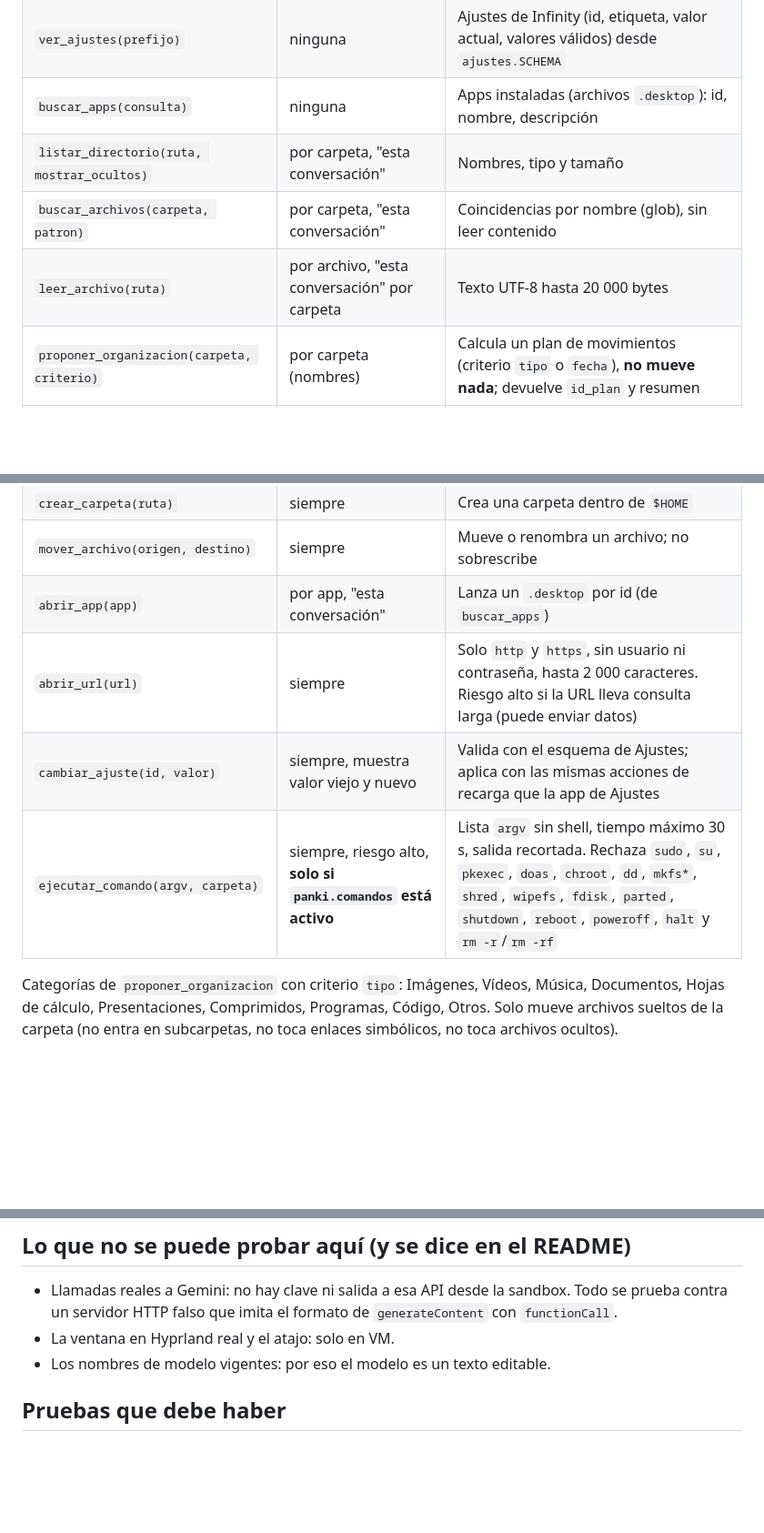
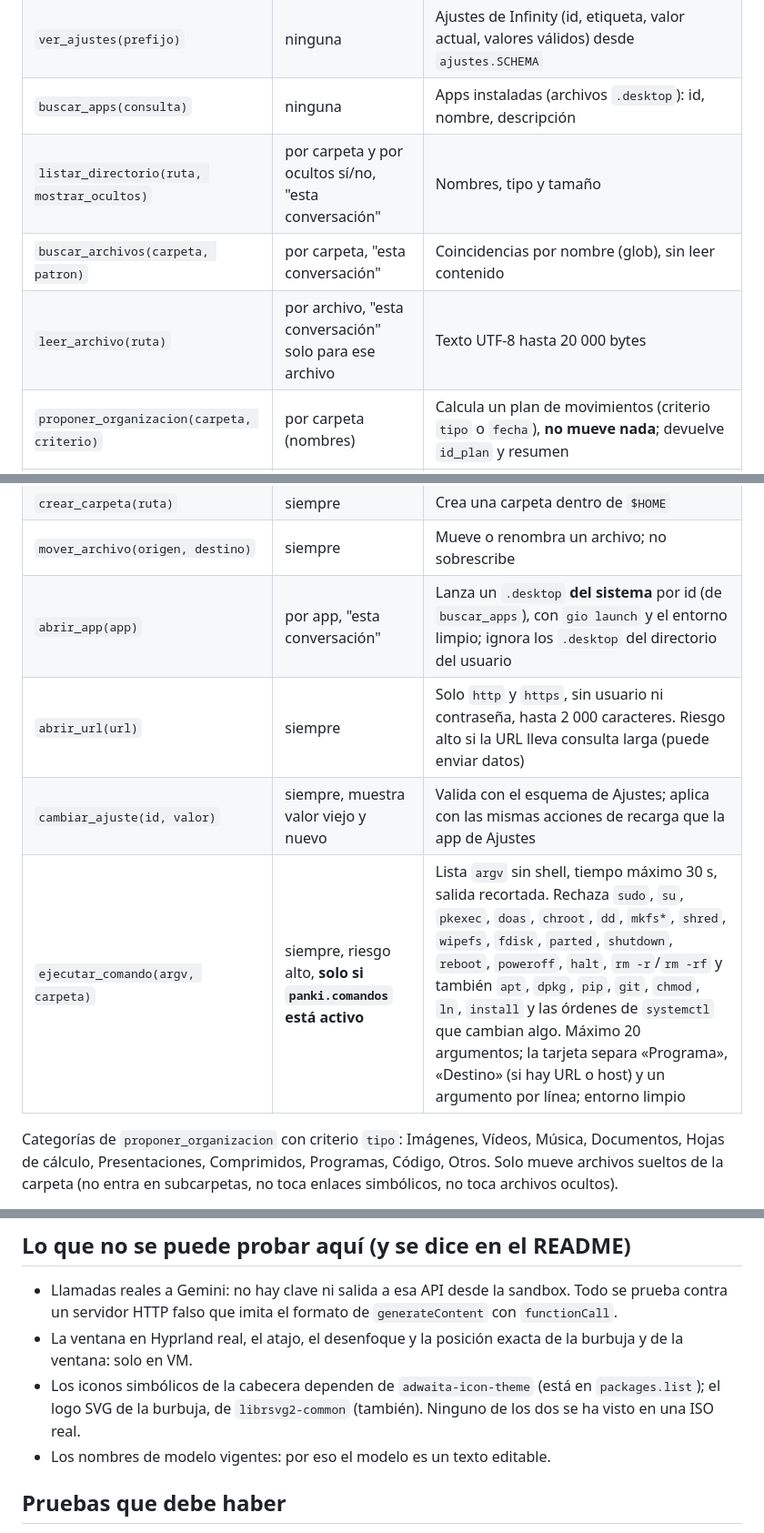
Before and after one commit to juanpjimenez-afk/mi-distro-linux, a Markdown page: docs/panki-diseno.md, 3 parts joined by grey strips. Shown at 91% size. GitHub-like rendering; blank space fills up the shorter version.

```diff
--- a/docs/panki-diseno.md
+++ b/docs/panki-diseno.md
@@ -97,18 +116,18 @@ Todas devuelven un objeto JSON-serializable. Los errores van como `{"error": "me
 | `info_sistema()` | ninguna | SO, kernel, tiempo encendido, carga, RAM, disco, batería. Solo lectura de `/proc`, `/sys`, `os.statvfs` |
 | `ver_ajustes(prefijo)` | ninguna | Ajustes de Infinity (id, etiqueta, valor actual, valores válidos) desde `ajustes.SCHEMA` |
 | `buscar_apps(consulta)` | ninguna | Apps instaladas (archivos `.desktop`): id, nombre, descripción |
-| `listar_directorio(ruta, mostrar_ocultos)` | por carpeta, "esta conversación" | Nombres, tipo y tamaño |
+| `listar_directorio(ruta, mostrar_ocultos)` | por carpeta y por ocultos sí/no, "esta conversación" | Nombres, tipo y tamaño |
 | `buscar_archivos(carpeta, patron)` | por carpeta, "esta conversación" | Coincidencias por nombre (glob), sin leer contenido |
-| `leer_archivo(ruta)` | por archivo, "esta conversación" por carpeta | Texto UTF-8 hasta 20 000 bytes |
+| `leer_archivo(ruta)` | por archivo, "esta conversación" solo para ese archivo | Texto UTF-8 hasta 20 000 bytes |
 | `proponer_organizacion(carpeta, criterio)` | por carpeta (nombres) | Calcula un plan de movimientos (criterio `tipo` o `fecha`), **no mueve nada**; devuelve `id_plan` y resumen |
 | `aplicar_organizacion(id_plan)` | siempre, con el detalle completo | Mueve según el plan guardado. No sobrescribe: si el destino existe, añade ` (1)`, ` (2)`… Guarda un registro para deshacer |
 | `deshacer_ultima_organizacion()` | siempre | Revierte los movimientos del último registro, solo los que sigan donde se dejaron |
 | `crear_carpeta(ruta)` | siempre | Crea una carpeta dentro de `$HOME` |
 | `mover_archivo(origen, destino)` | siempre | Mueve o renombra un archivo; no sobrescribe |
-| `abrir_app(app)` | por app, "esta conversación" | Lanza un `.desktop` por id (de `buscar_apps`) |
+| `abrir_app(app)` | por app, "esta conversación" | Lanza un `.desktop` **del sistema** por id (de `buscar_apps`), con `gio launch` y el entorno limpio; ignora los `.desktop` del directorio del usuario |
 | `abrir_url(url)` | siempre | Solo `http` y `https`, sin usuario ni contraseña, hasta 2 000 caracteres. Riesgo alto si la URL lleva consulta larga (puede enviar datos) |
 | `cambiar_ajuste(id, valor)` | siempre, muestra valor viejo y nuevo | Valida con el esquema de Ajustes; aplica con las mismas acciones de recarga que la app de Ajustes |
-| `ejecutar_comando(argv, carpeta)` | siempre, riesgo alto, **solo si `panki.comandos` está activo** | Lista `argv` sin shell, tiempo máximo 30 s, salida recortada. Rechaza `sudo`, `su`, `pkexec`, `doas`, `chroot`, `dd`, `mkfs*`, `shred`, `wipefs`, `fdisk`, `parted`, `shutdown`, `reboot`, `poweroff`, `halt` y `rm -r`/`rm -rf` |
+| `ejecutar_comando(argv, carpeta)` | siempre, riesgo alto, **solo si `panki.comandos` está activo** | Lista `argv` sin shell, tiempo máximo 30 s, salida recortada. Rechaza `sudo`, `su`, `pkexec`, `doas`, `chroot`, `dd`, `mkfs*`, `shred`, `wipefs`, `fdisk`, `parted`, `shutdown`, `reboot`, `poweroff`, `halt`, `rm -r`/`rm -rf` y también `apt`, `dpkg`, `pip`, `git`, `chmod`, `ln`, `install` y las órdenes de `systemctl` que cambian algo. Máximo 20 argumentos; la tarjeta separa «Programa», «Destino» (si hay URL o host) y un argumento por línea; entorno limpio |
 
 Categorías de `proponer_organizacion` con criterio `tipo`: Imágenes, Vídeos, Música, Documentos, Hojas de
 cálculo, Presentaciones, Comprimidos, Programas, Código, Otros. Solo mueve archivos sueltos de la carpeta
@@ -228,7 +253,9 @@ def crear_agente(aprobar, valores=None, hogar=None) -> Agente
 
 - Llamadas reales a Gemini: no hay clave ni salida a esa API desde la sandbox. Todo se prueba contra un
   servidor HTTP falso que imita el formato de `generateContent` con `functionCall`.
-- La ventana en Hyprland real y el atajo: solo en VM.
+- La ventana en Hyprland real, el atajo, el desenfoque y la posición exacta de la burbuja y de la ventana: solo en VM.
+- Los iconos simbólicos de la cabecera dependen de `adwaita-icon-theme` (está en `packages.list`); el logo SVG de
+  la burbuja, de `librsvg2-common` (también). Ninguno de los dos se ha visto en una ISO real.
 - Los nombres de modelo vigentes: por eso el modelo es un texto editable.
 
 ## Pruebas que debe haber
```
Also changed, not shown: other parts of docs/panki-diseno.md (+30 -5 lines), README.md (+6 -2 lines).
